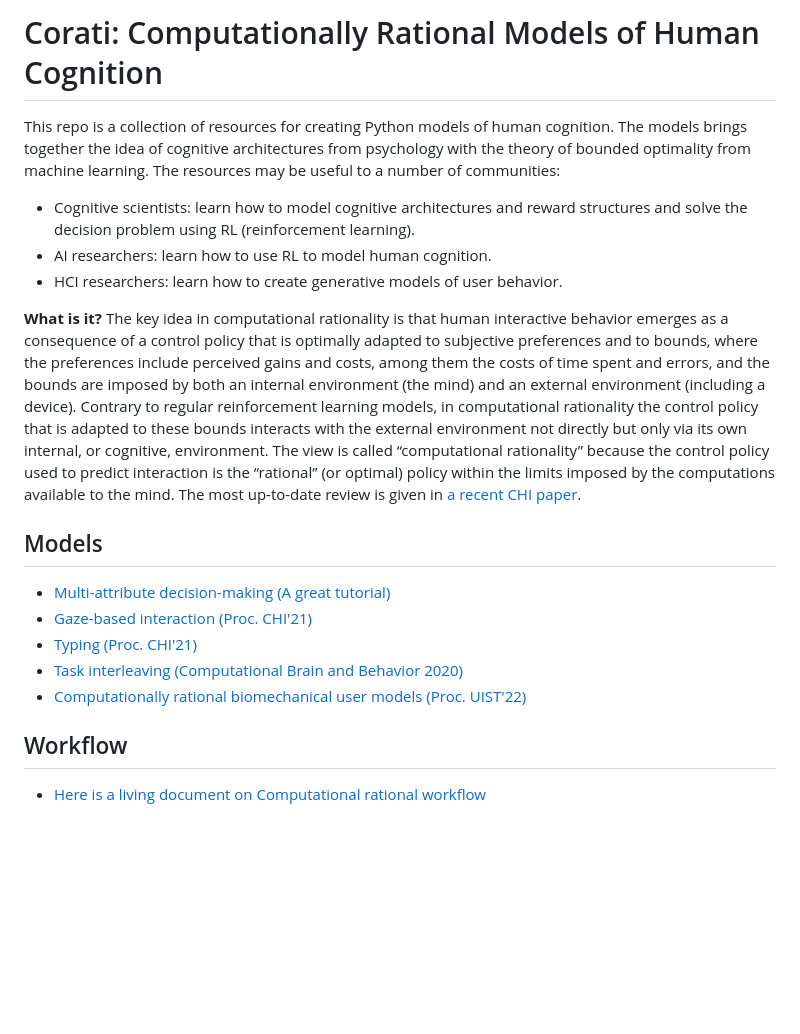
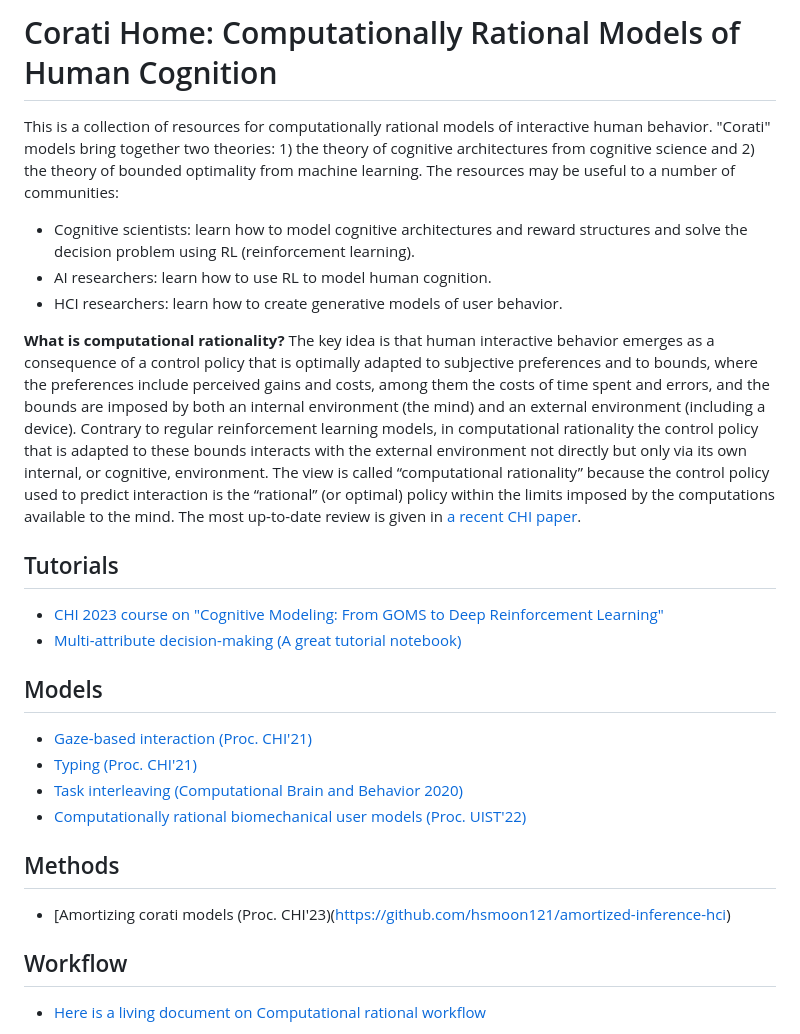
Before and after one commit to howesa/corati_home, a Markdown page: README.md, the part around the change. GitHub-like rendering; blank space fills up the shorter version.

Commit message:
Update README.md
links update

```diff
--- a/README.md
+++ b/README.md
@@ -1,21 +1,29 @@
-# Corati: Computationally Rational Models of Human Cognition
+# Corati Home: Computationally Rational Models of Human Cognition
 
-This repo is a collection of resources for creating Python models of human cognition. The models brings together the idea of cognitive architectures from psychology with the theory of bounded optimality from machine learning. The resources may be useful to a number of communities:
+This is a collection of resources for computationally rational models of interactive human behavior. "Corati" models bring together two theories: 1) the theory of cognitive architectures from cognitive science and 2) the theory of bounded optimality from machine learning. The resources may be useful to a number of communities:
 
 * Cognitive scientists: learn how to model cognitive architectures and reward structures and solve the decision problem using RL (reinforcement learning).
 * AI researchers: learn how to use RL to model human cognition.
 * HCI researchers: learn how to create generative models of user behavior.
 
-**What is it?** The key idea in computational rationality is that human interactive behavior emerges as a consequence of a control policy that is optimally adapted to subjective preferences and to bounds, where the preferences include perceived gains and costs, among them the costs of time spent and errors, and the bounds are imposed by both an internal environment (the mind) and an external environment (including a device). Contrary to regular reinforcement learning models, in computational rationality the control policy that is adapted to these bounds interacts with the external environment not directly but only via its own internal, or cognitive, environment. The view is called “computational rationality” because the control policy used to predict interaction is the “rational” (or optimal) policy within the limits imposed by the computations available to the mind. The most up-to-date review is given in [a recent CHI paper](https://dl.acm.org/doi/abs/10.1145/3491102.3517739).
+**What is computational rationality?** The key idea is that human interactive behavior emerges as a consequence of a control policy that is optimally adapted to subjective preferences and to bounds, where the preferences include perceived gains and costs, among them the costs of time spent and errors, and the bounds are imposed by both an internal environment (the mind) and an external environment (including a device). Contrary to regular reinforcement learning models, in computational rationality the control policy that is adapted to these bounds interacts with the external environment not directly but only via its own internal, or cognitive, environment. The view is called “computational rationality” because the control policy used to predict interaction is the “rational” (or optimal) policy within the limits imposed by the computations available to the mind. The most up-to-date review is given in [a recent CHI paper](https://dl.acm.org/doi/abs/10.1145/3491102.3517739).
 
+
+## Tutorials
+
+* [CHI 2023 course on "Cognitive Modeling: From GOMS to Deep Reinforcement Learning"](https://sites.google.com/view/modeling-chi23/home)
+* [Multi-attribute decision-making (A great tutorial notebook)](models/multi_attribute_decision_making_desk)
 
 ## Models
 
-* [Multi-attribute decision-making (A great tutorial)](models/multi_attribute_decision_making_desk)
 * [Gaze-based interaction (Proc. CHI'21)](models/gaze_based_interaction)
 * [Typing (Proc. CHI'21)](models/touchscreen-typing)
 * [Task interleaving (Computational Brain and Behavior 2020)](https://github.com/christophgebhardt/task-interleaving)
 * [Computationally rational biomechanical user models (Proc. UIST'22)](https://github.com/aikkala/user-in-the-box)
+
+## Methods
+
+* [Amortizing corati models (Proc. CHI'23)(https://github.com/hsmoon121/amortized-inference-hci)
 
 ## Workflow
 
```
